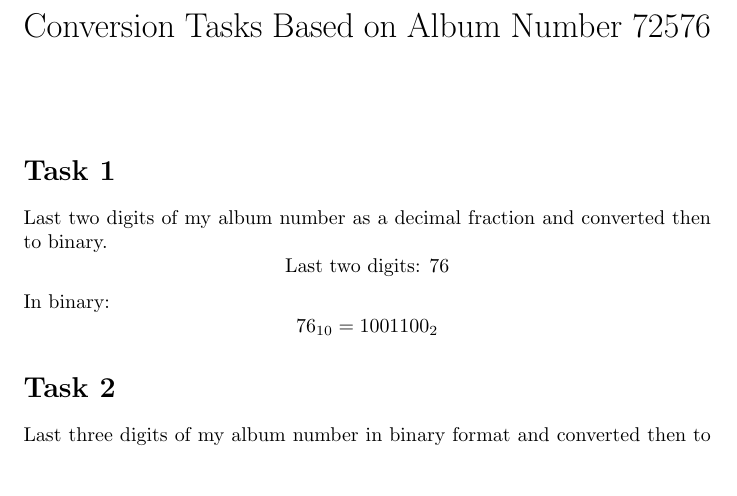
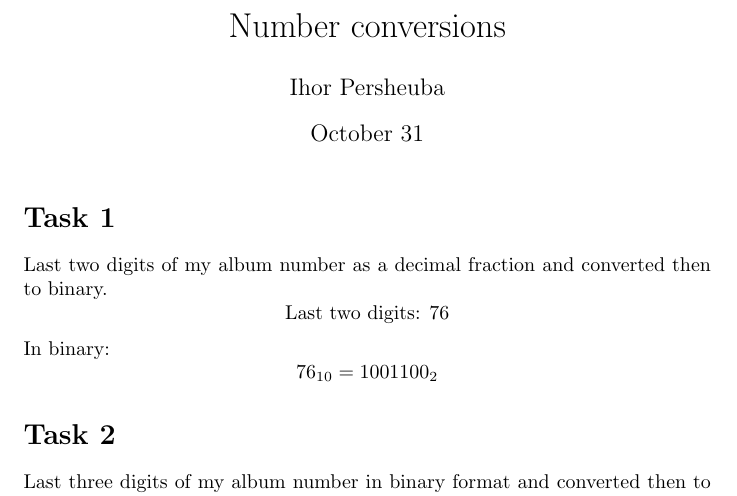
Before and after one commit to IngVarrdion/LaTex-Excel, a LaTeX document (main.tex): part of page 1 of 2, cut at the place of the change, the shorter picture padded with empty space. Compiled offline with pdfLaTeX.

Commit message:
Update main.tex

```diff
--- a/main.tex
+++ b/main.tex
@@ -1,9 +1,9 @@
 \documentclass{article}
 \usepackage{amsmath}
 \begin{document}
-\title{Conversion Tasks Based on Album Number 72576}
-\author{}
-\date{}
+\title{Number conversions}
+\author{Ihor Persheuba}
+\date{October 31}
 \maketitle
 \section*{Task 1}
 Last two digits of my album number as a decimal fraction and converted then to binary.
```
